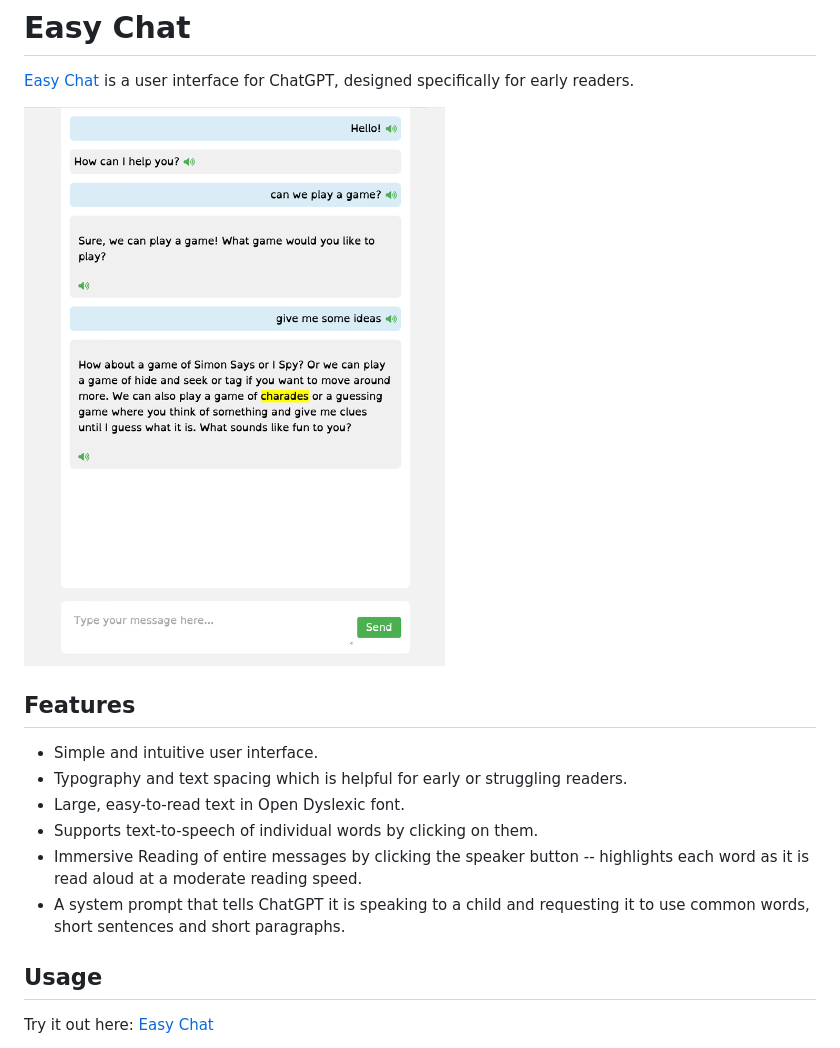
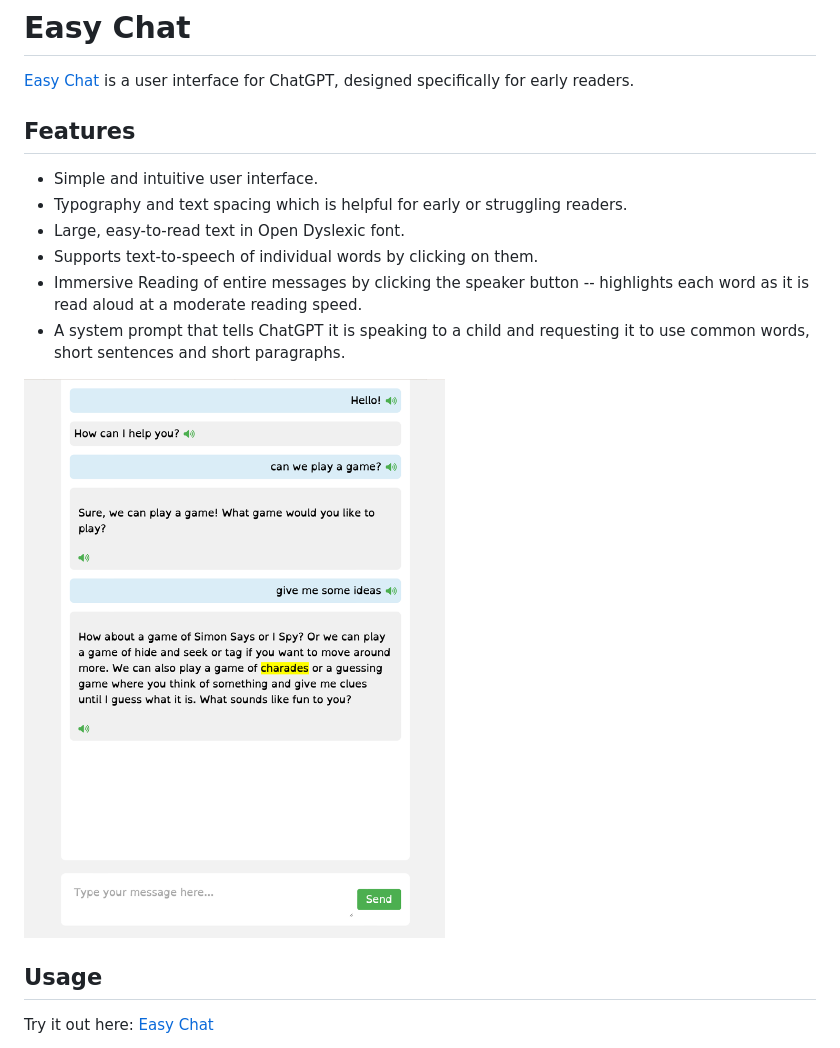
Before and after one commit to paul-gauthier/easy-chat, a Markdown page: README.md, the part around the change. Rendered like a GitHub page.

```diff
--- a/README.md
+++ b/README.md
@@ -2,8 +2,6 @@
 
 [Easy Chat](https://paul-gauthier.github.io/easy-chat/)
 is a user interface for ChatGPT, designed specifically for early readers.
-
-![Screenshot of Easy Chat](https://raw.githubusercontent.com/paul-gauthier/easy-chat/main/screenshot.png)
 
 ## Features
 
@@ -13,6 +11,8 @@ is a user interface for ChatGPT, designed specifically for early readers.
 - Supports text-to-speech of individual words by clicking on them.
 - Immersive Reading of entire messages by clicking the speaker button -- highlights each word as it is read aloud at a moderate reading speed.
 - A system prompt that tells ChatGPT it is speaking to a child and requesting it to use common words, short sentences and short paragraphs.
+
+![Screenshot of Easy Chat](https://raw.githubusercontent.com/paul-gauthier/easy-chat/main/screenshot.png)
 
 ## Usage
 
```
